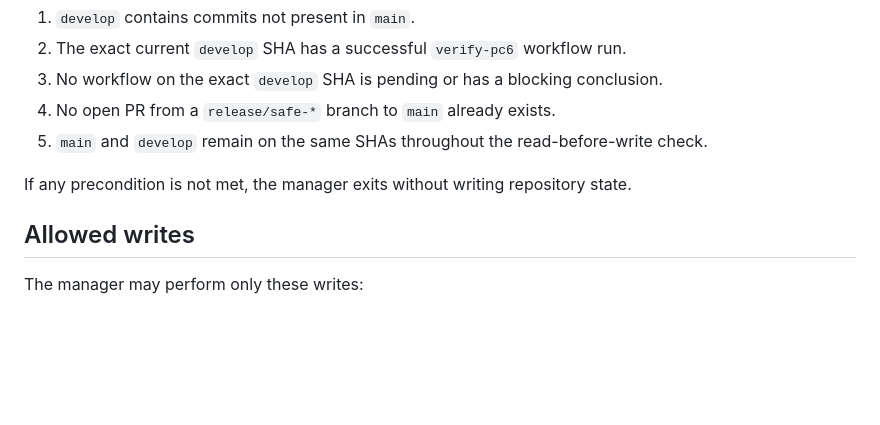
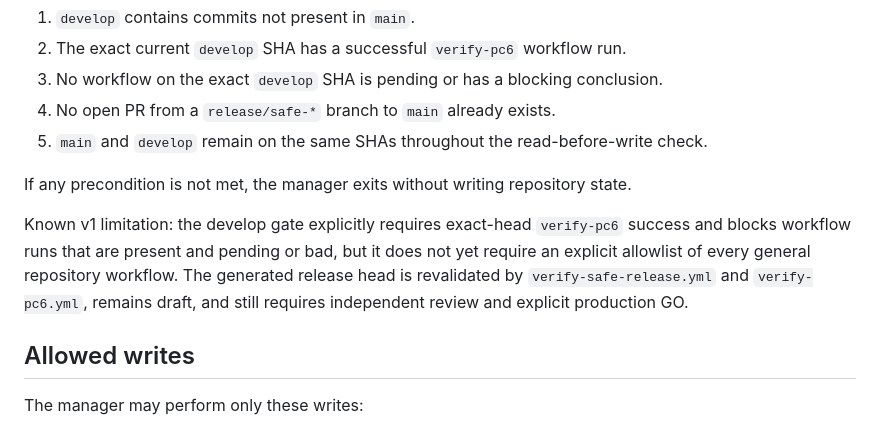
Before and after one commit to Simsalabim-png/Noditech, a Markdown page: docs/SAFE_RELEASE_MANAGER.md, the part around the change. Drawn GitHub-style; blank space fills up the shorter version.

Commit message:
Document v1 CI qualification limitation

```diff
--- a/docs/SAFE_RELEASE_MANAGER.md
+++ b/docs/SAFE_RELEASE_MANAGER.md
@@ -28,6 +28,8 @@ A release draft is created only when all of the following are true:
 5. `main` and `develop` remain on the same SHAs throughout the read-before-write check.
 
 If any precondition is not met, the manager exits without writing repository state.
+
+Known v1 limitation: the develop gate explicitly requires exact-head `verify-pc6` success and blocks workflow runs that are present and pending or bad, but it does not yet require an explicit allowlist of every general repository workflow. The generated release head is revalidated by `verify-safe-release.yml` and `verify-pc6.yml`, remains draft, and still requires independent review and explicit production GO.
 
 ## Allowed writes
 
```
